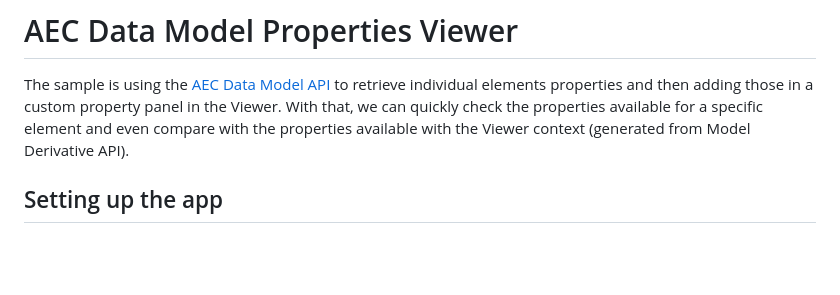
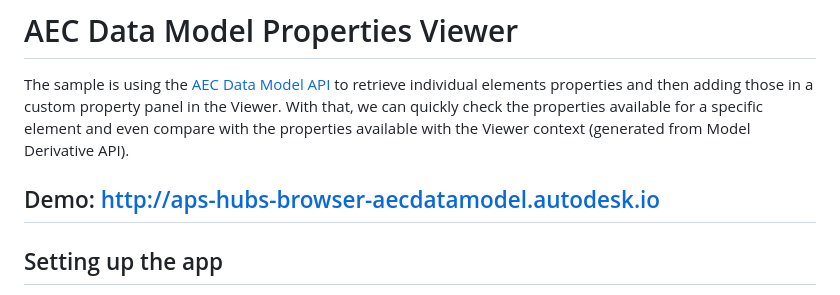
Before and after one commit to autodesk-platform-services/aps-aecdatamodel-props-viewer, a Markdown page: README.md, the part around the change. Rendered like a GitHub page; blank space fills up the shorter version.

```diff
--- a/README.md
+++ b/README.md
@@ -1,6 +1,8 @@
 # AEC Data Model Properties Viewer
 
 The sample is using the [AEC Data Model API](https://aps.autodesk.com/en/docs/aecdatamodel/v1/developers_guide/overview/) to retrieve individual elements properties and then adding those in a custom property panel in the Viewer. With that, we can quickly check the properties available for a specific element and even compare with the properties available with the Viewer context (generated from Model Derivative API).
+
+## Demo: http://aps-hubs-browser-aecdatamodel.autodesk.io
 
 ## Setting up the app
 
```
